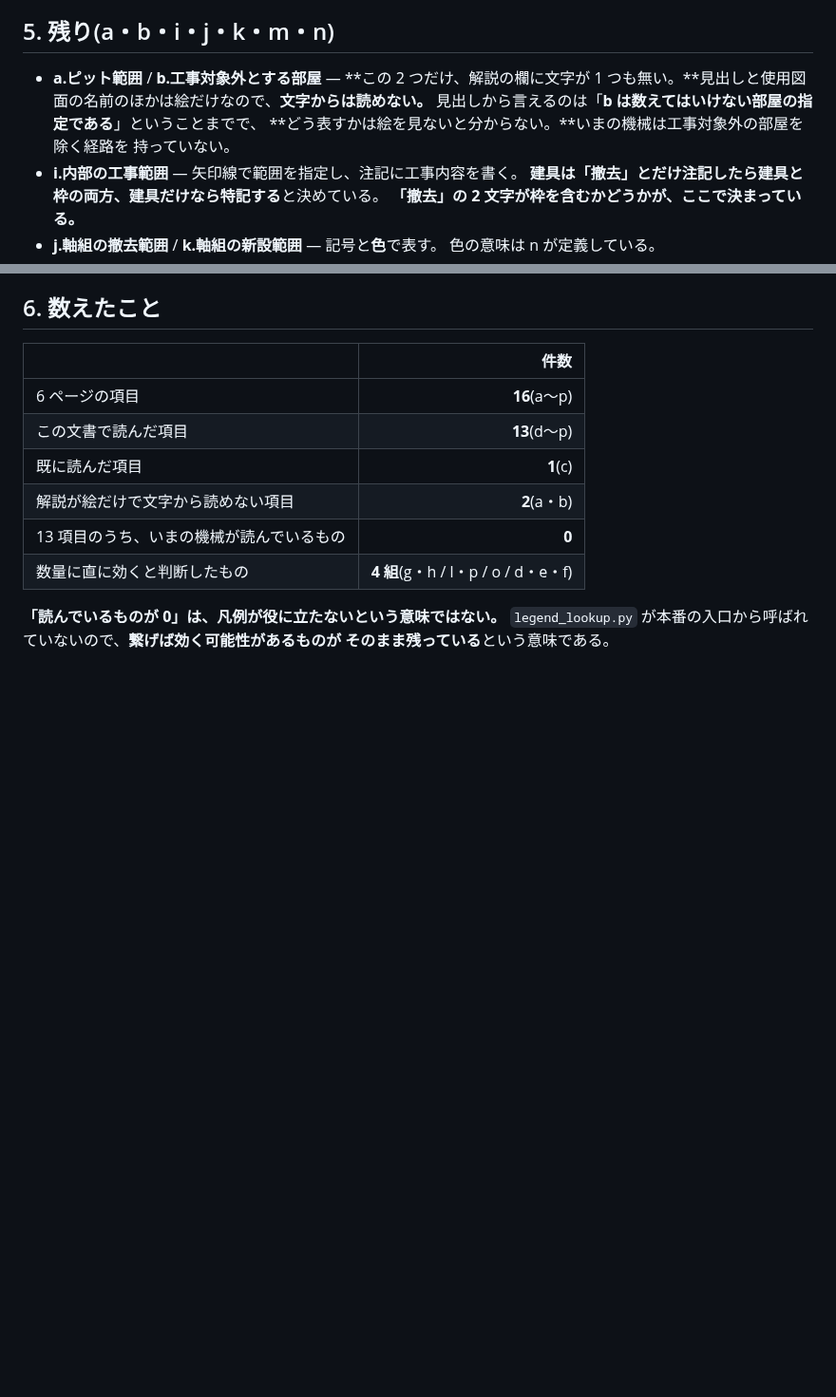
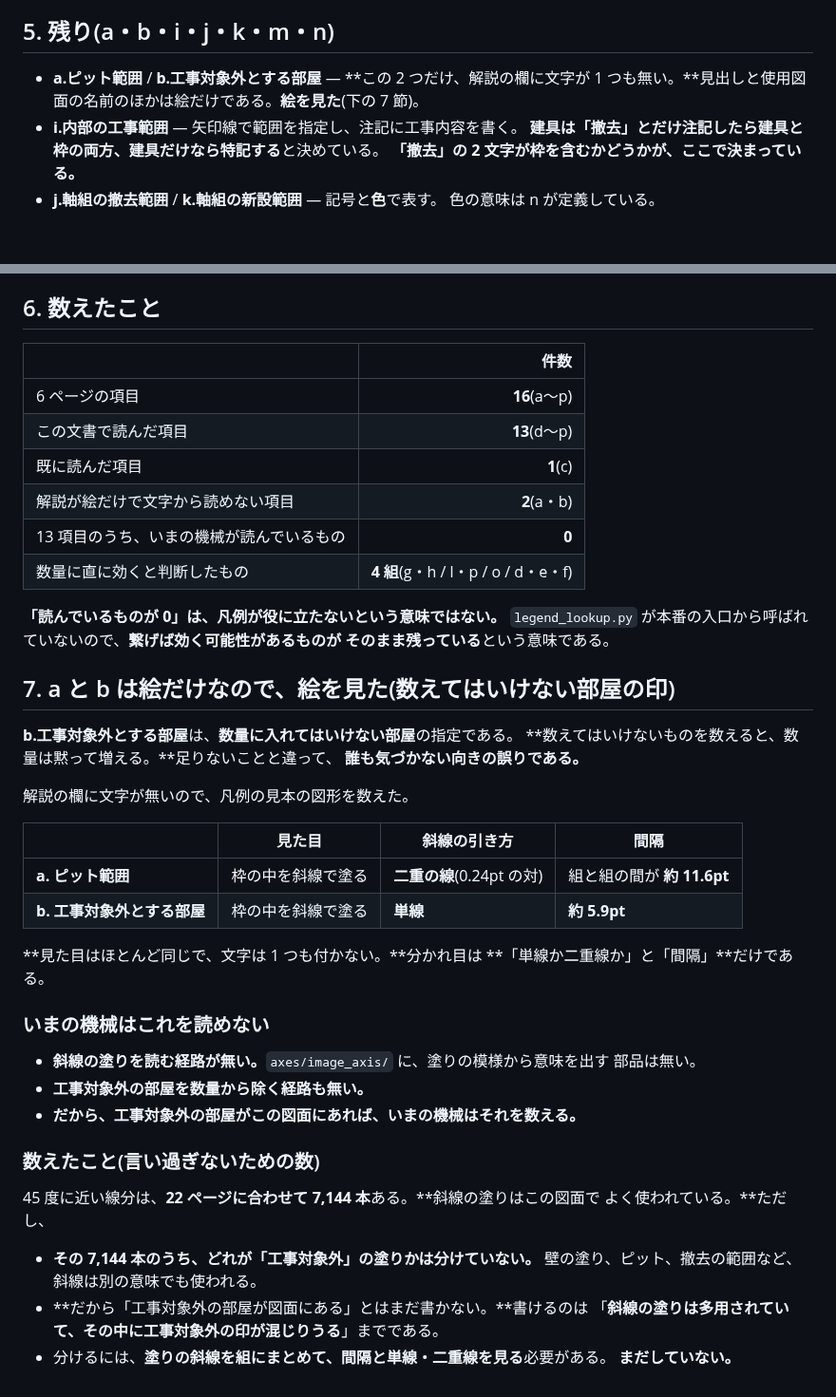
Before and after one commit to buildprotokyo-byte/-, a Markdown page: docs/k22_legend_page6_items.md, 2 parts joined by grey strips. Shown at 95% size. GitHub-like rendering; blank space fills up the shorter version.

Commit message:
6ページ凡例のaとbは絵だけなので、絵を数えた(数えてはいけない部屋の印)
b「工事対象外とする部屋」は数量に入れてはいけない部屋の指定で、
数えてはいけないものを数えると数量は黙って増える。足りない誤りと違って気づかれない。

凡例の見本の図形を数えた。aとbは見た目がほとんど同じで文字が1つも付かず、
分かれ目は「単線か二重線か」と「間隔」だけだった。
aは二重の線(0.24ptの対)で組と組の間が約11.6pt、bは単線で約5.9pt。

いまの機械には、斜線の塗りを読む経路も、工事対象外の部屋を数量から除く経路も無い。

言い過ぎないために: 45度に近い線分は22ページに7,144本あるが、そのうちどれが
工事対象外の塗りかは分けていないので「工事対象外の部屋が図面にある」とはまだ書かない。

Co-Authored-By: Claude Opus 5 (1M context) <noreply@anthropic.com>
Claude-Session: https://claude.ai/code/session_01THX1LYo5UA3DVc6TSZDLSX

```diff
--- a/docs/k22_legend_page6_items.md
+++ b/docs/k22_legend_page6_items.md
@@ -115,10 +115,7 @@ K-22 (d) でおーちゃんが指示したのは「**6 ページの凡例の 14
 ## 5. 残り(a・b・i・j・k・m・n)
 
 - **a.ピット範囲** / **b.工事対象外とする部屋** — **この 2 つだけ、解説の欄に文字が
-  1 つも無い。**見出しと使用図面の名前のほかは絵だけなので、**文字からは読めない。**
-  見出しから言えるのは「**b は数えてはいけない部屋の指定である**」ということまでで、
-  **どう表すかは絵を見ないと分からない。**いまの機械は工事対象外の部屋を除く経路を
-  持っていない。
+  1 つも無い。**見出しと使用図面の名前のほかは絵だけである。**絵を見た**(下の 7 節)。
 - **i.内部の工事範囲** — 矢印線で範囲を指定し、注記に工事内容を書く。
   **建具は「撤去」とだけ注記したら建具と枠の両方、建具だけなら特記する**と決めている。
   **「撤去」の 2 文字が枠を含むかどうかが、ここで決まっている。**
@@ -144,3 +141,39 @@ K-22 (d) でおーちゃんが指示したのは「**6 ページの凡例の 14
 **「読んでいるものが 0」は、凡例が役に立たないという意味ではない。**
 `legend_lookup.py` が本番の入口から呼ばれていないので、**繋げば効く可能性があるものが
 そのまま残っている**という意味である。
+
+
+## 7. a と b は絵だけなので、絵を見た(**数えてはいけない部屋の印**)
+
+**b.工事対象外とする部屋**は、**数量に入れてはいけない部屋**の指定である。
+**数えてはいけないものを数えると、数量は黙って増える。**足りないことと違って、
+**誰も気づかない向きの誤りである。**
+
+解説の欄に文字が無いので、凡例の見本の図形を数えた。
+
+| | 見た目 | 斜線の引き方 | 間隔 |
+|---|---|---|---|
+| **a. ピット範囲** | 枠の中を斜線で塗る | **二重の線**(0.24pt の対) | 組と組の間が **約 11.6pt** |
+| **b. 工事対象外とする部屋** | 枠の中を斜線で塗る | **単線** | **約 5.9pt** |
+
+**見た目はほとんど同じで、文字は 1 つも付かない。**分かれ目は
+**「単線か二重線か」と「間隔」**だけである。
+
+### いまの機械はこれを読めない
+
+- **斜線の塗りを読む経路が無い。**`axes/image_axis/` に、塗りの模様から意味を出す
+  部品は無い。
+- **工事対象外の部屋を数量から除く経路も無い。**
+- **だから、工事対象外の部屋がこの図面にあれば、いまの機械はそれを数える。**
+
+### 数えたこと(**言い過ぎないための数**)
+
+45 度に近い線分は、**22 ページに合わせて 7,144 本**ある。**斜線の塗りはこの図面で
+よく使われている。**ただし、
+
+- **その 7,144 本のうち、どれが「工事対象外」の塗りかは分けていない。**
+  壁の塗り、ピット、撤去の範囲など、斜線は別の意味でも使われる。
+- **だから「工事対象外の部屋が図面にある」とはまだ書かない。**書けるのは
+  「**斜線の塗りは多用されていて、その中に工事対象外の印が混じりうる**」までである。
+- 分けるには、**塗りの斜線を組にまとめて、間隔と単線・二重線を見る**必要がある。
+  **まだしていない。**
```
